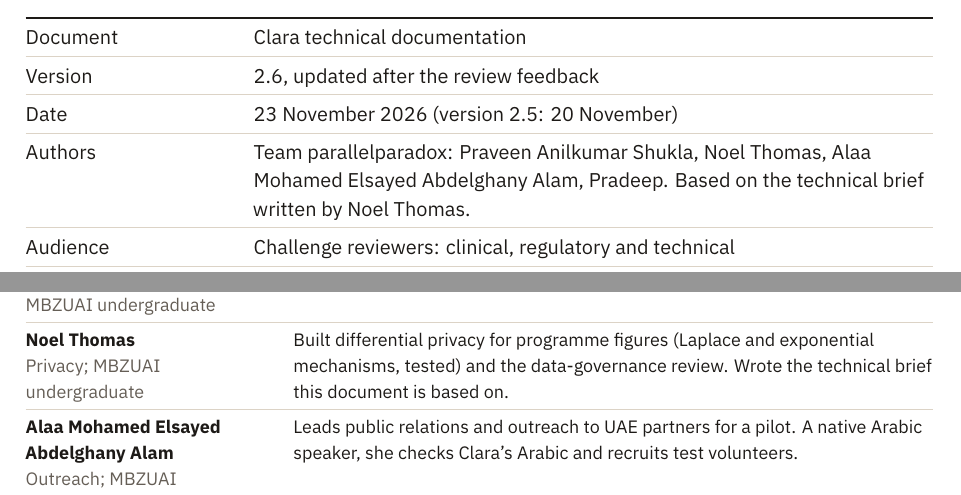
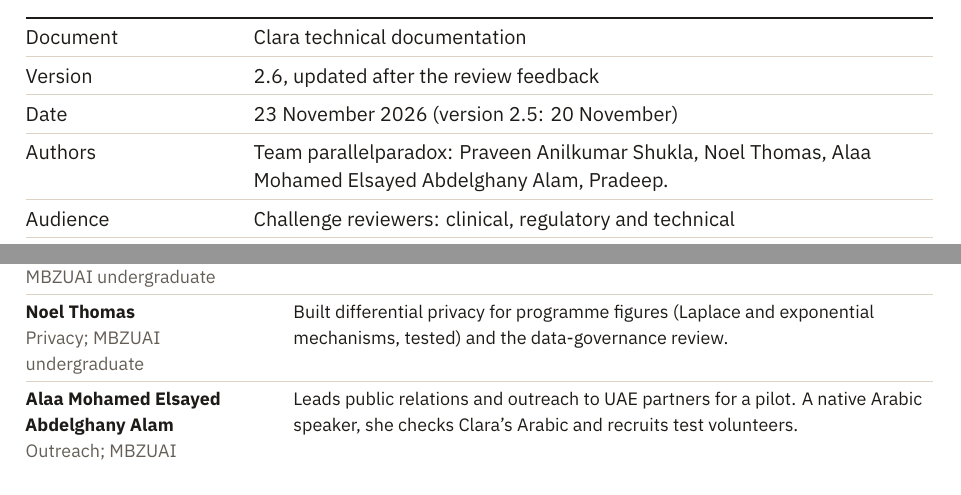
Before and after one commit to PraveenAShukla/clara, a LaTeX document (docs-src/clara-technical-documentation.tex): two parts of pages 2 and 36 of 38, joined at a grey line, cut so that both start at the same text. Compiled offline with XeLaTeX.

Commit message:
Technical documentation: authors line lists the team only

```diff
--- a/docs-src/clara-technical-documentation.tex
+++ b/docs-src/clara-technical-documentation.tex
@@ -189,7 +189,7 @@
 \midrule
 Date & 23 November 2026 (version 2.5: 20 November)\\
 \midrule
-Authors & Team parallelparadox: Praveen Anilkumar Shukla, Noel Thomas, Alaa Mohamed Elsayed Abdelghany Alam, Pradeep. Based on the technical brief written by Noel Thomas.\\
+Authors & Team parallelparadox: Praveen Anilkumar Shukla, Noel Thomas, Alaa Mohamed Elsayed Abdelghany Alam, Pradeep.\\
 \midrule
 Audience & Challenge reviewers: clinical, regulatory and technical\\
 \midrule
@@ -1807,7 +1807,7 @@
 \toprl
 \textbf{Praveen Anilkumar Shukla}\newline{\color{muted}Lead AI engineer; team lead, MBZUAI undergraduate} & Conceived Clara and built its core: the case engine, private role views, bilingual app and rules-first AI. Leads the K2-Think 32B fine-tune.\\
 \midrule
-\textbf{Noel Thomas}\newline{\color{muted}Privacy; MBZUAI undergraduate} & Built differential privacy for programme figures (Laplace and exponential mechanisms, tested) and the data-governance review. Wrote the technical brief this document is based on.\\
+\textbf{Noel Thomas}\newline{\color{muted}Privacy; MBZUAI undergraduate} & Built differential privacy for programme figures (Laplace and exponential mechanisms, tested) and the data-governance review.\\
 \midrule
 \textbf{Alaa Mohamed Elsayed Abdelghany Alam}\newline{\color{muted}Outreach; MBZUAI undergraduate} & Leads public relations and outreach to UAE partners for a pilot. A native Arabic speaker, she checks Clara's Arabic and recruits test volunteers.\\
 \midrule
```
Also changed, not shown: Clara-Technical-Documentation.pdf, docs-src/clara-technical-documentation.pdf.
